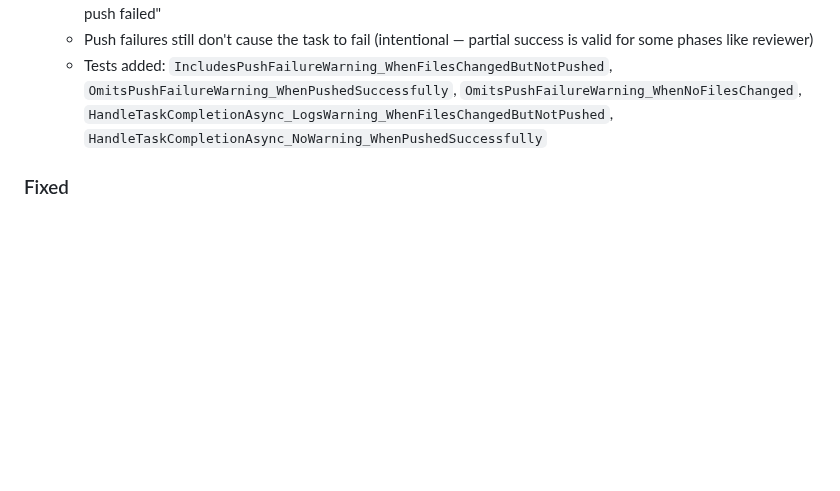
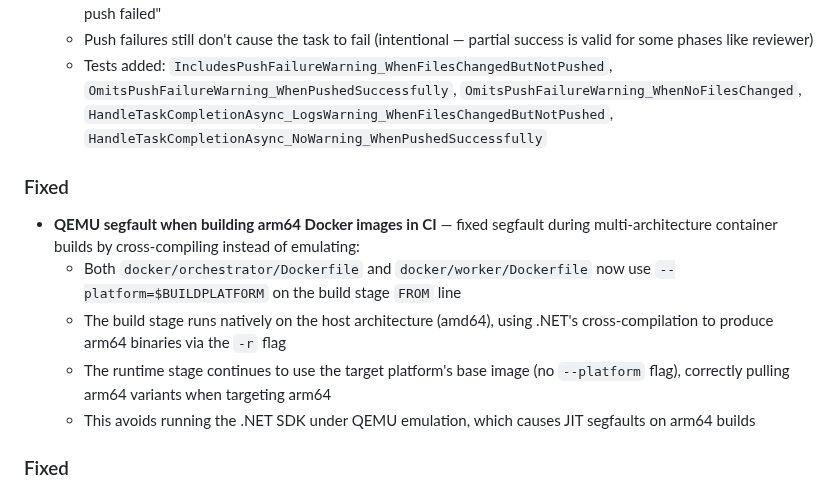
Before and after one commit to robkaandorp/CopilotHive, a Markdown page: CHANGELOG.md, the part around the change. Rendered like a GitHub page; blank space fills up the shorter version.

Commit message:
docs: update CHANGELOG for QEMU segfault fix in arm64 Docker builds

```diff
--- a/CHANGELOG.md
+++ b/CHANGELOG.md
@@ -22,6 +22,13 @@ and this project adheres to [Semantic Versioning](https://semver.org/spec/v2.0.0
   - Warning log emitted when a task has file changes but push failed: "Task {TaskId} had {Files} file changes but push failed"
   - Push failures still don't cause the task to fail (intentional — partial success is valid for some phases like reviewer)
   - Tests added: `IncludesPushFailureWarning_WhenFilesChangedButNotPushed`, `OmitsPushFailureWarning_WhenPushedSuccessfully`, `OmitsPushFailureWarning_WhenNoFilesChanged`, `HandleTaskCompletionAsync_LogsWarning_WhenFilesChangedButNotPushed`, `HandleTaskCompletionAsync_NoWarning_WhenPushedSuccessfully`
+
+### Fixed
+- **QEMU segfault when building arm64 Docker images in CI** — fixed segfault during multi-architecture container builds by cross-compiling instead of emulating:
+  - Both `docker/orchestrator/Dockerfile` and `docker/worker/Dockerfile` now use `--platform=$BUILDPLATFORM` on the build stage `FROM` line
+  - The build stage runs natively on the host architecture (amd64), using .NET's cross-compilation to produce arm64 binaries via the `-r` flag
+  - The runtime stage continues to use the target platform's base image (no `--platform` flag), correctly pulling arm64 variants when targeting arm64
+  - This avoids running the .NET SDK under QEMU emulation, which causes JIT segfaults on arm64 builds
 
 ### Fixed
 - **SQLite "readonly database" error in CI** — fixed `GoalsApiEndpointTests` and other `HiveTestFactory`-based tests that failed in GitHub Actions with `SQLite Error 8: 'attempt to write a readonly database'`:
```
